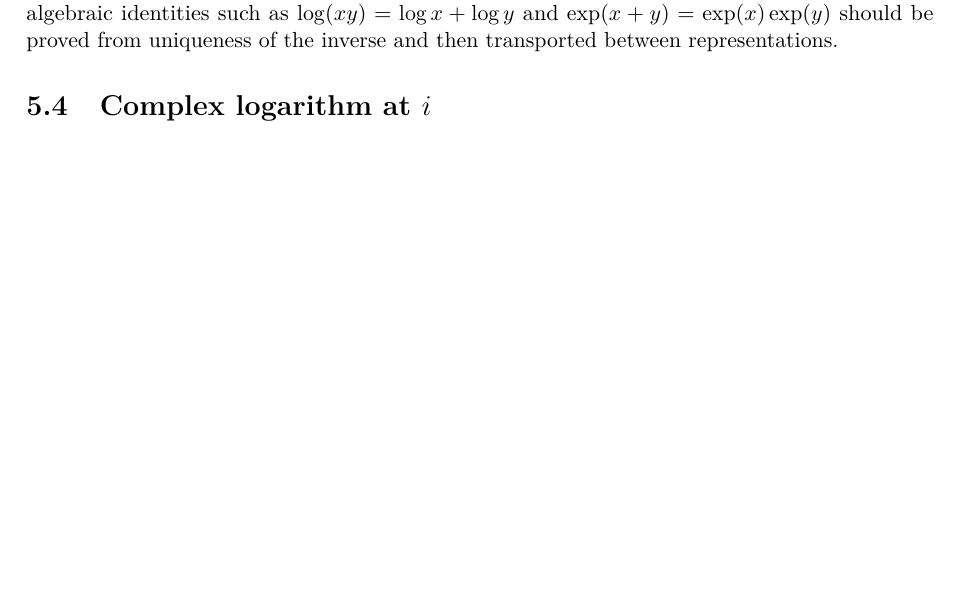
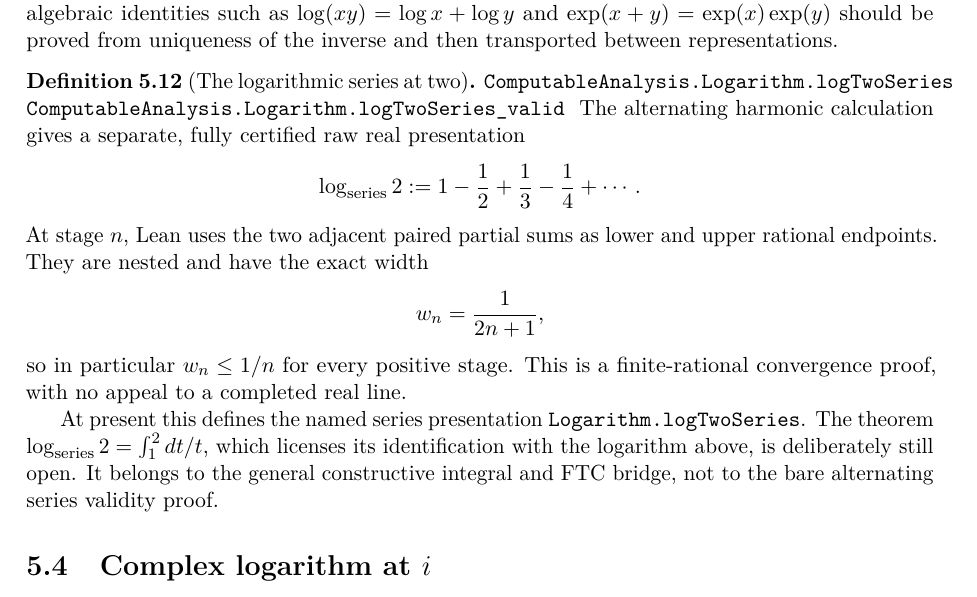
Before and after one commit to liuyao12/computable-analysis, a LaTeX thesis (blueprint/src/web.tex, which reads blueprint/src/05-exponential-logarithm.tex): part of page 78 of 114, cut so that both start at the same text, the shorter picture padded with empty space. Compiled offline with pdfLaTeX.

Commit message:
Certify logarithmic series at two

```diff
--- a/blueprint/src/05-exponential-logarithm.tex
+++ b/blueprint/src/05-exponential-logarithm.tex
@@ -311,6 +311,33 @@ and \(\exp(x+y)=\exp(x)\exp(y)\) should be proved from uniqueness of the
 inverse and then transported between representations.
 \end{definition}
 
+\begin{definition}[The logarithmic series at two]
+\label{def:log-two-series}
+\lean{ComputableAnalysis.Logarithm.logTwoSeries}
+\lean{ComputableAnalysis.Logarithm.logTwoSeries_valid}
+\uses{def:logarithm-integral}
+The alternating harmonic calculation gives a separate, fully certified raw
+real presentation
+\[
+  \log_{\mathrm{series}}2 :=
+    1-\frac12+\frac13-\frac14+\cdots.
+\]
+At stage \(n\), Lean uses the two adjacent paired partial sums as lower and
+upper rational endpoints.  They are nested and have the exact width
+\[
+  w_n=\frac{1}{2n+1},
+\]
+so in particular \(w_n\le 1/n\) for every positive stage.  This is a
+finite-rational convergence proof, with no appeal to a completed real line.
+
+At present this defines the named series presentation
+\code{Logarithm.logTwoSeries}.  The theorem
+\(\log_{\mathrm{series}}2=\int_1^2 dt/t\), which licenses its identification
+with the logarithm above, is deliberately still open.  It belongs to the
+general constructive integral and FTC bridge, not to the bare alternating
+series validity proof.
+\end{definition}
+
 \section{Complex logarithm at \texorpdfstring{$i$}{i}}
 
 \begin{definition}[Logarithm from local power-series continuation]
```
Also changed, not shown: GOALS.md (+3 -0 lines), README.md, 3 other files.
